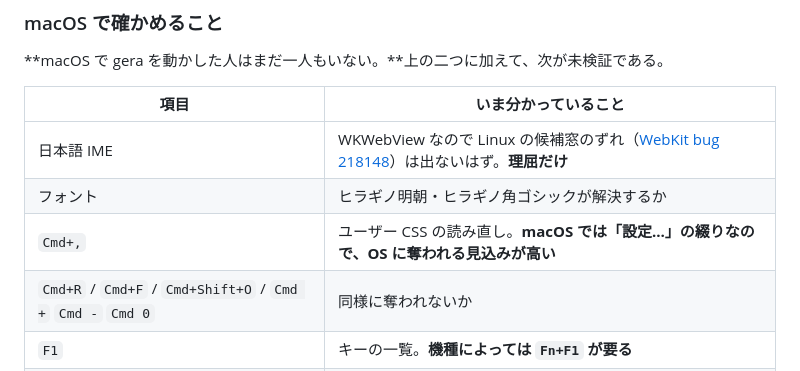
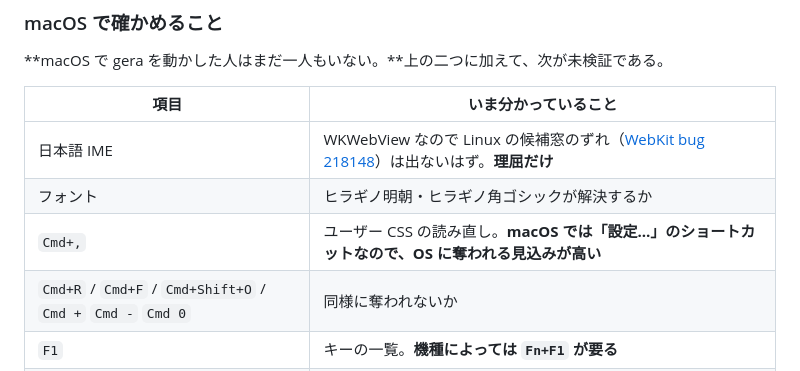
Before and after one commit to mat-der-D/gera, a Markdown page: README.md, the part around the change. Rendered like a GitHub page.

```diff
--- a/README.md
+++ b/README.md
@@ -102,7 +102,7 @@ Rust 側の責務はファイル入出力、ダイアログ、ウィンドウ状
 |---|---|
 | 日本語 IME | WKWebView なので Linux の候補窓のずれ（[WebKit bug 218148](https://bugs.webkit.org/show_bug.cgi?id=218148)）は出ないはず。**理屈だけ** |
 | フォント | ヒラギノ明朝・ヒラギノ角ゴシックが解決するか |
-| `Cmd+,` | ユーザー CSS の読み直し。**macOS では「設定…」の綴りなので、OS に奪われる見込みが高い** |
+| `Cmd+,` | ユーザー CSS の読み直し。**macOS では「設定…」のショートカットなので、OS に奪われる見込みが高い** |
 | `Cmd+R` / `Cmd+F` / `Cmd+Shift+O` / `Cmd +` `Cmd -` `Cmd 0` | 同様に奪われないか |
 | `F1` | キーの一覧。**機種によっては `Fn+F1` が要る** |
 | キーの表記 | `Cmd` に出し分ける処理は入っているが未検証 |
```
Also changed, not shown: docs/CSS.md (+6 -6 lines), docs/DESIGN.md (+9 -9 lines).
